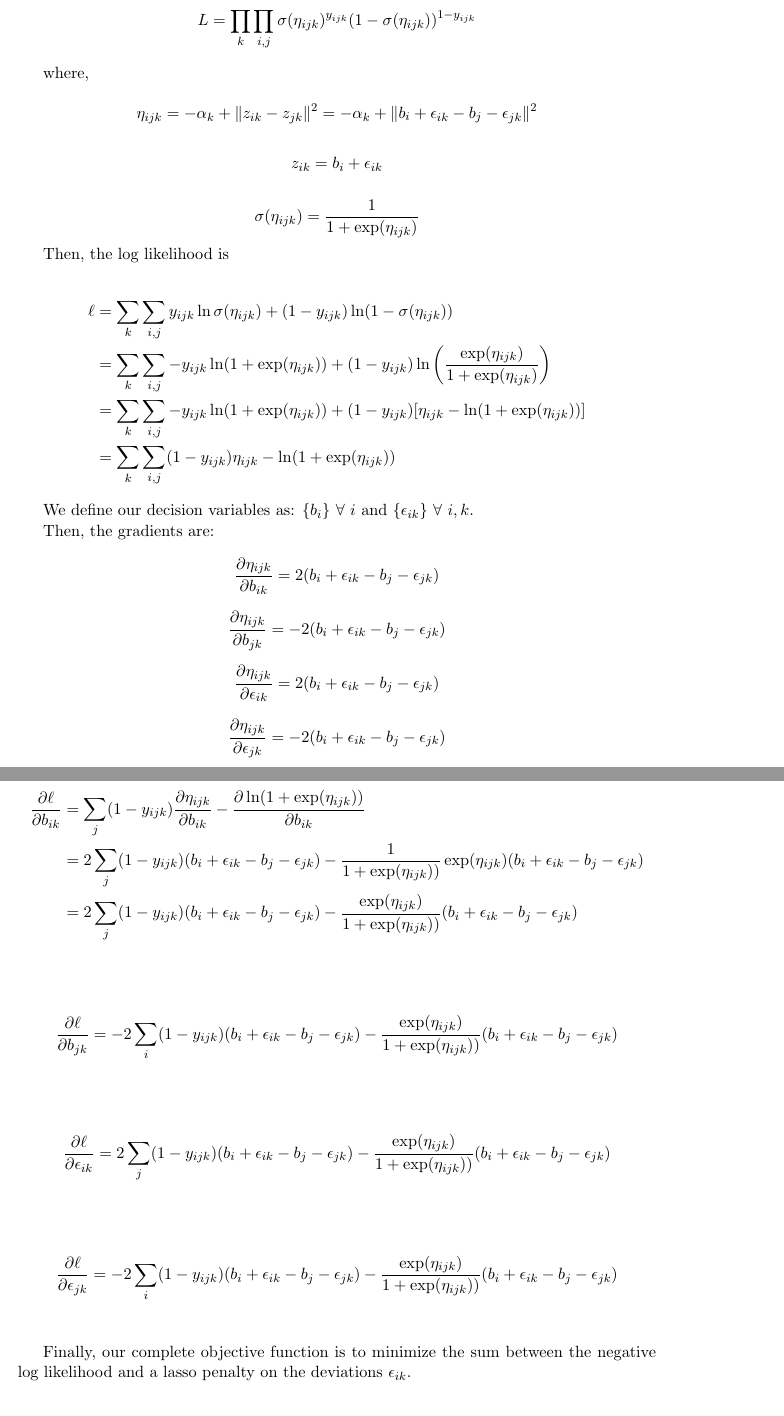
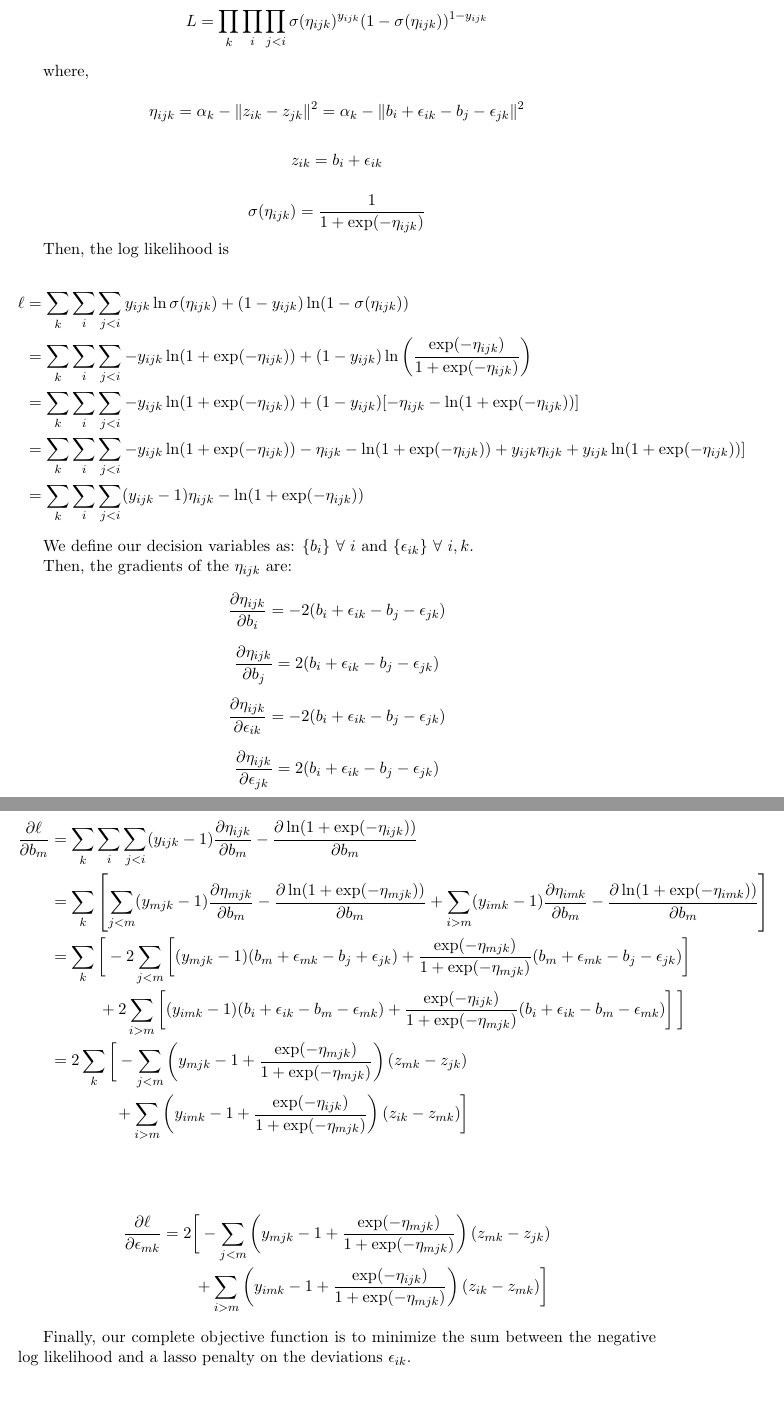
Before and after one commit to amloewi/hlsm, a LaTeX document (derivations/derivations_francisco.tex): two parts of pages 1 and 2 of 2, joined at a grey line, cut so that both start at the same text. Compiled offline with pdfLaTeX.

Commit message:
corrected derivation of prox grad descent and updated R code

```diff
--- a/derivations/derivations_francisco.tex
+++ b/derivations/derivations_francisco.tex
@@ -16,13 +16,13 @@
 The Binomial likelihood equation of the HLSM is:
 
 \begin{align*}
-  L &= \prod_k \prod_{i,j} \sigma(\eta_{ijk})^{y_{ijk}}(1-\sigma(\eta_{ijk}))^{1-y_{ijk}}
+  L &= \prod_k \prod_{i}\prod_{j<i} \sigma(\eta_{ijk})^{y_{ijk}}(1-\sigma(\eta_{ijk}))^{1-y_{ijk}}
 \end{align*}
 
 where,
 
 \[
-\eta_{ijk} = -\alpha_k + \|z_{ik} - z_{jk}\|^2 =  -\alpha_k + \|b_i + \epsilon_{ik} - b_j - \epsilon_{jk}\|^2
+\eta_{ijk} = \alpha_k - \|z_{ik} - z_{jk}\|^2 =  \alpha_k - \|b_i + \epsilon_{ik} - b_j - \epsilon_{jk}\|^2
 \]
 
 \[
@@ -30,60 +30,60 @@ z_{ik} = b_i + \epsilon_{ik}
 \]
 
 \[
-\sigma(\eta_{ijk}) = \frac{1}{1+\exp(\eta_{ijk})}
+\sigma(\eta_{ijk}) = \frac{1}{1+\exp(-\eta_{ijk})}
 \]
 
 Then, the log likelihood is
 
 \begin{align*}
-  \ell 	&= \sum_k \sum_{i,j} {y_{ijk}} \ln \sigma(\eta_{ijk}) + (1-y_{ijk})\ln(1- \sigma(\eta_{ijk})) \\
-  	&= \sum_k \sum_{i,j} - {y_{ijk}} \ln (1+\exp(\eta_{ijk})) + (1-y_{ijk})\ln\left (\frac{\exp(\eta_{ijk})}{1+\exp(\eta_{ijk})}\right) \\
-  	&= \sum_k \sum_{i,j} - {y_{ijk}} \ln (1+\exp(\eta_{ijk})) + (1-y_{ijk})[\eta_{ijk} - \ln (1+\exp(\eta_{ijk}))] \\
- 	& = \sum_k \sum_{i,j} (1-y_{ijk})\eta_{ijk} - \ln (1+\exp(\eta_{ijk}))
+  \ell 	&= \sum_k \sum_{i} \sum_{j < i} {y_{ijk}} \ln \sigma(\eta_{ijk}) + (1-y_{ijk})\ln(1- \sigma(\eta_{ijk})) \\
+  	&= \sum_k \sum_{i} \sum_{j < i} - {y_{ijk}} \ln (1+\exp(-\eta_{ijk})) + (1-y_{ijk})\ln\left (\frac{\exp(-\eta_{ijk})}{1+\exp(-\eta_{ijk})}\right) \\
+  	&= \sum_k \sum_{i} \sum_{j < i} - {y_{ijk}} \ln (1+\exp(-\eta_{ijk})) + (1-y_{ijk})[-\eta_{ijk} - \ln (1+\exp(-\eta_{ijk}))] \\
+  	&=\sum_k \sum_{i} \sum_{j < i} - {y_{ijk}} \ln (1+\exp(-\eta_{ijk})) -\eta_{ijk} - \ln (1+\exp(-\eta_{ijk})) + y_{ijk} \eta_{ijk} + y_{ijk}\ln (1+\exp(-\eta_{ijk}))] \\
+ 	& = \sum_k \sum_{i} \sum_{j < i} (y_{ijk}-1)\eta_{ijk} - \ln (1+\exp(-\eta_{ijk}))
 \end{align*}
 
 We define our decision variables as: $\{b_i\}$ $\forall~i$ and $\{\epsilon_{ik}\}$ $\forall~i,k$.
 
-Then, the gradients are:
+Then, the gradients of the $\eta_{ijk}$ are:
 
 \[
-\frac{\partial \eta_{ijk}}{\partial b_{ik}} = 2(b_i + \epsilon_{ik} - b_j - \epsilon_{jk})
+\frac{\partial \eta_{ijk}}{\partial b_{i}} =  - 2(b_i + \epsilon_{ik} - b_j - \epsilon_{jk})
 \]
 
 \[
-\frac{\partial \eta_{ijk}}{\partial b_{jk}} = - 2(b_i + \epsilon_{ik} - b_j - \epsilon_{jk})
+\frac{\partial \eta_{ijk}}{\partial b_{j}} = 2(b_i + \epsilon_{ik} - b_j - \epsilon_{jk})
 \]
 
 \[
-\frac{\partial \eta_{ijk}}{\partial \epsilon_{ik}} = 2(b_i + \epsilon_{ik} - b_j - \epsilon_{jk})
+\frac{\partial \eta_{ijk}}{\partial \epsilon_{ik}} = - 2(b_i + \epsilon_{ik} - b_j - \epsilon_{jk})
 \]
 
 \[
-\frac{\partial \eta_{ijk}}{\partial \epsilon_{jk}} = - 2(b_i + \epsilon_{ik} - b_j - \epsilon_{jk})
+\frac{\partial \eta_{ijk}}{\partial \epsilon_{jk}} = 2(b_i + \epsilon_{ik} - b_j - \epsilon_{jk})
 \]
 
 \begin{align*}
-\frac{\partial \ell}{\partial b_{ik}} & =  \sum_{j} (1-y_{ijk})\frac{\partial \eta_{ijk}}{\partial b_{ik}} - \frac{\partial \ln (1+\exp(\eta_{ijk}))}{\partial b_{ik}} \\
-& = 2 \sum_{j} (1-y_{ijk}) (b_i + \epsilon_{ik} - b_j - \epsilon_{jk}) - \frac{1}{1+\exp(\eta_{ijk}))}\exp(\eta_{ijk})(b_i + \epsilon_{ik} - b_j - \epsilon_{jk}) \\
-& = 2 \sum_{j} (1-y_{ijk}) (b_i + \epsilon_{ik} - b_j - \epsilon_{jk}) - \frac{\exp(\eta_{ijk})}{1+\exp(\eta_{ijk}))}(b_i + \epsilon_{ik} - b_j - \epsilon_{jk}) \\
+\frac{\partial \ell}{\partial b_{m}} & =  \sum_k \sum_{i}  \sum_{j<i} (y_{ijk} -1)\frac{\partial \eta_{ijk}}{\partial b_{m}} - \frac{\partial \ln (1+\exp(-\eta_{ijk}))}{\partial b_{m}} \\
+& =  \sum_k\left[ \sum_{j<m} (y_{mjk} -1)\frac{\partial \eta_{mjk}}{\partial b_{m}} - \frac{\partial \ln (1+\exp(-\eta_{mjk}))}{\partial b_{m}} +  \sum_{i > m} (y_{imk} -1)\frac{\partial \eta_{imk}}{\partial b_{m}} - \frac{\partial \ln (1+\exp(-\eta_{imk}))}{\partial b_{m}} \right] \\
+%
+& =  \sum_k\bigg[ -2 \sum_{j<m} \left[(y_{mjk} -1)(b_m + \epsilon_{mk} - b_j + \epsilon_{jk}) + \frac{\exp(-\eta_{mjk})}{1+\exp(-\eta_{mjk})}(b_m + \epsilon_{mk} - b_j - \epsilon_{jk}) \right] \\
+& \quad\quad\quad +  2 \sum_{i > m} \left[(y_{imk} -1)(b_i + \epsilon_{ik} - b_m - \epsilon_{mk}) +\frac{\exp(-\eta_{ijk})}{1+\exp(-\eta_{mjk})}(b_i + \epsilon_{ik} - b_m - \epsilon_{mk}) \right] \bigg] \\
+& =  2 \sum_k\bigg[ - \sum_{j<m} \left(y_{mjk} -1 + \frac{\exp(-\eta_{mjk})}{1+\exp(-\eta_{mjk})}\right)(z_{mk} - z_{jk})\\
+& \quad\quad\quad\quad +  \sum_{i > m} \left(y_{imk} -1 + \frac{\exp(-\eta_{ijk})}{1+\exp(-\eta_{mjk})}\right)(z_{ik} - z_{mk}) \bigg] \\
+%
 \end{align*}
 
 \begin{align*}
-\frac{\partial \ell}{\partial b_{jk}} & = - 2 \sum_{i} (1-y_{ijk}) (b_i + \epsilon_{ik} - b_j - \epsilon_{jk}) - \frac{\exp(\eta_{ijk})}{1+\exp(\eta_{ijk}))}(b_i + \epsilon_{ik} - b_j - \epsilon_{jk}) \\
+\frac{\partial \ell}{\partial \epsilon_{mk}} & = 2 \bigg[ - \sum_{j<m} \left(y_{mjk} -1 + \frac{\exp(-\eta_{mjk})}{1+\exp(-\eta_{mjk})}\right)(z_{mk} - z_{jk})\\
+& \quad\quad +  \sum_{i > m} \left(y_{imk} -1 + \frac{\exp(-\eta_{ijk})}{1+\exp(-\eta_{mjk})}\right)(z_{ik} - z_{mk}) \bigg]
 \end{align*}
 
-\begin{align*}
-\frac{\partial \ell}{\partial \epsilon_{ik}} & = 2 \sum_{j} (1-y_{ijk}) (b_i + \epsilon_{ik} - b_j - \epsilon_{jk}) - \frac{\exp(\eta_{ijk})}{1+\exp(\eta_{ijk}))}(b_i + \epsilon_{ik} - b_j - \epsilon_{jk}) \\
-\end{align*}
-
-\begin{align*}
-\frac{\partial \ell}{\partial \epsilon_{jk}} & = - 2 \sum_{i} (1-y_{ijk}) (b_i + \epsilon_{ik} - b_j - \epsilon_{jk}) - \frac{\exp(\eta_{ijk})}{1+\exp(\eta_{ijk}))}(b_i + \epsilon_{ik} - b_j - \epsilon_{jk}) \\
-\end{align*}
 
 Finally, our complete objective function is to minimize the sum between the negative log likelihood and a lasso penalty on the deviations $\epsilon_{ik}$.
 
 \begin{align*}
-\min_{\epsilon, b} \sum_k \sum_{i,j} [ (y_{ijk} - 1)\eta_{ijk} +  \ln (1+\exp(\eta_{ijk})) ] + \lambda \sum_k \sum_i \| \epsilon_{i,k}\|
+\min_{\epsilon, b} \sum_k \sum_{i} \sum_{j < i} [ (1 - y_{ijk})\eta_{ijk} +  \ln (1+\exp(\eta_{ijk})) ] + \lambda \sum_k \sum_i \| \epsilon_{i,k}\|
 \end{align*}
 
 where $\|.\|$ represents the L2 norm. Since this is not differentiable, we could use proximal gradient descent. If the gradients for the ML function derived above are correct, we can directly use the code we implemented in HW3 (problem 4) to implement the proximal operator for this problem.
```
Also changed, not shown: derivations/derivations_francisco.pdf, 1 other file.
